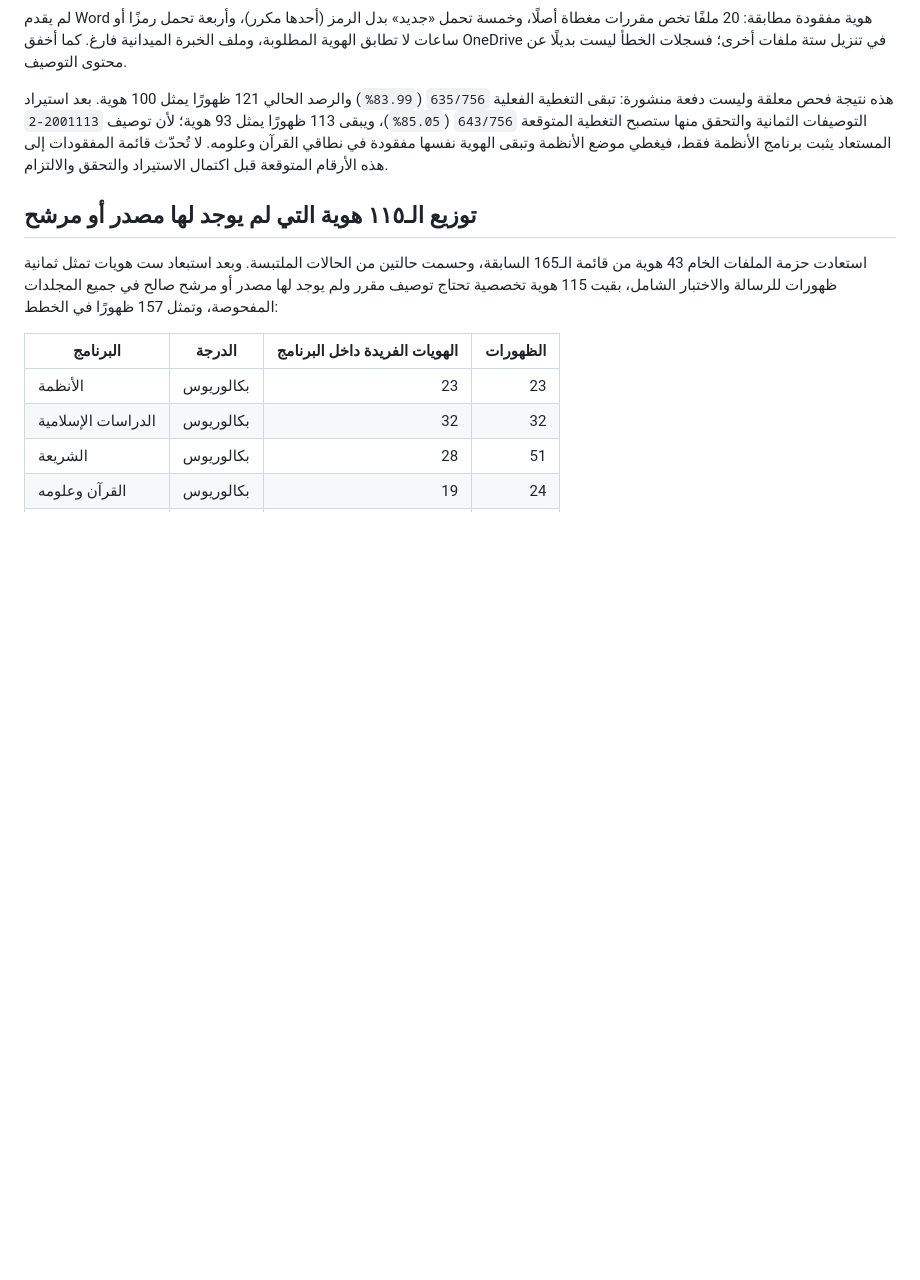
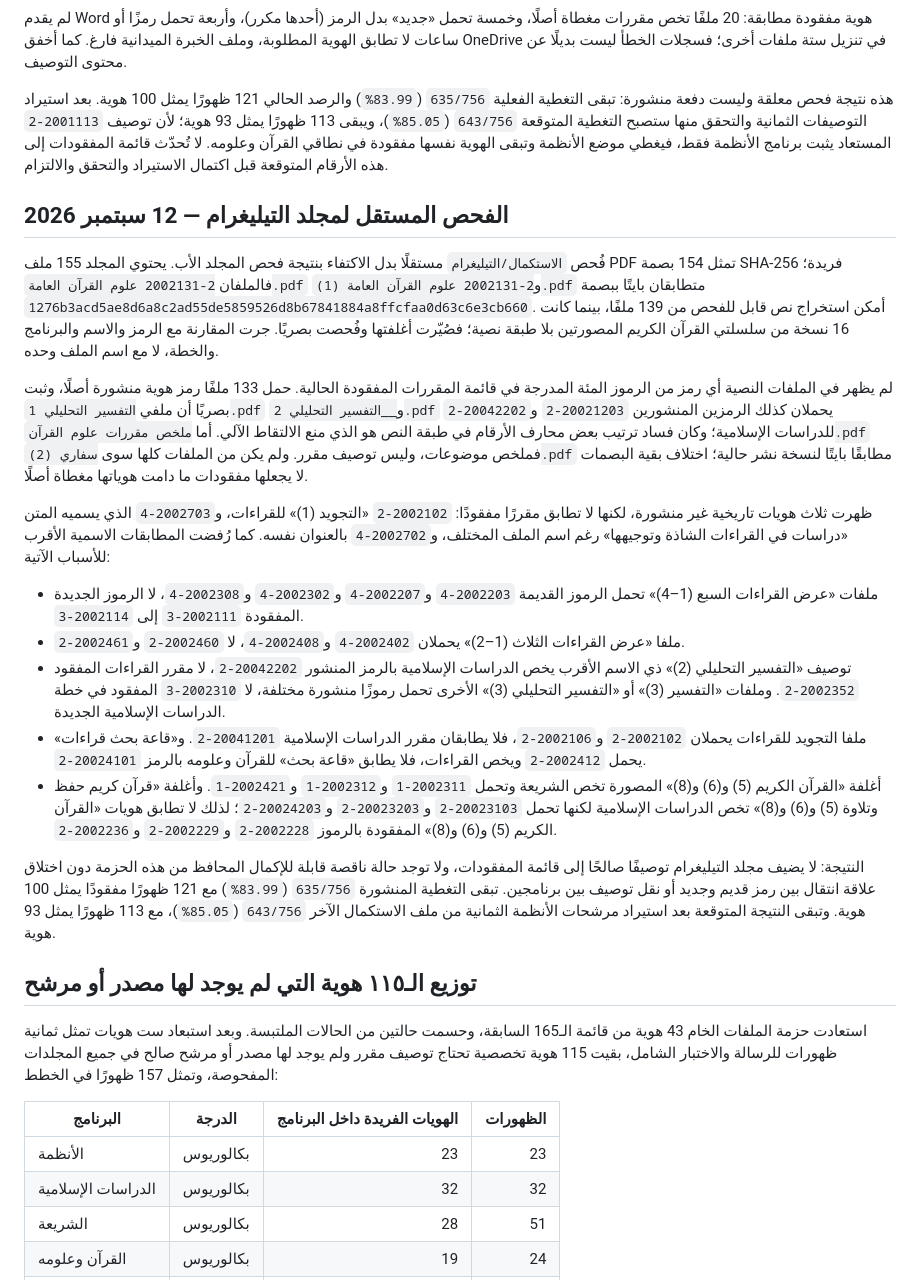
Before and after one commit to majed354/courseOfShar3ah, a Markdown page: COURSE_SPECIFICATIONS_AUDIT.md, the part around the change. GitHub-like rendering; blank space fills up the shorter version.

Commit message:
Record Telegram completion audit

```diff
--- a/COURSE_SPECIFICATIONS_AUDIT.md
+++ b/COURSE_SPECIFICATIONS_AUDIT.md
@@ -117,6 +117,56 @@ Word (29 غير فارغ تمثل 28 ملفًا فريدًا)، وسجل أخط
 الأنظمة وتبقى الهوية نفسها مفقودة في نطاقي القرآن وعلومه. لا تُحدّث قائمة
 المفقودات إلى هذه الأرقام المتوقعة قبل اكتمال الاستيراد والتحقق والالتزام.
 
+## الفحص المستقل لمجلد التيليغرام — 12 سبتمبر 2026
+
+فُحص `الاستكمال/التيليغرام` مستقلًا بدل الاكتفاء بنتيجة فحص المجلد الأب. يحتوي
+المجلد 155 ملف PDF تمثل 154 بصمة SHA-256 فريدة؛ فالملفان
+`2-2002131 علوم القرآن العامة.pdf` و`2-2002131 علوم القرآن العامة (1).pdf`
+متطابقان بايتًا ببصمة
+`1276b3acd5ae8d6a8c2ad55de5859526d8b67841884a8ffcfaa0d63c6e3cb660`.
+أمكن استخراج نص قابل للفحص من 139 ملفًا، بينما كانت 16 نسخة من سلسلتي القرآن
+الكريم المصورتين بلا طبقة نصية؛ فصُيّرت أغلفتها وفُحصت بصريًا. جرت المقارنة مع
+الرمز والاسم والبرنامج والخطة، لا مع اسم الملف وحده.
+
+لم يظهر في الملفات النصية أي رمز من الرموز المئة المدرجة في قائمة المقررات
+المفقودة الحالية. حمل 133 ملفًا رمز هوية منشورة أصلًا، وثبت بصريًا أن ملفي
+`التفسير التحليلي 1.pdf` و`__التفسير التحليلي 2.pdf` يحملان كذلك الرمزين المنشورين
+`20021203-2` و`20042202-2` للدراسات الإسلامية؛ وكان فساد ترتيب بعض محارف الأرقام
+في طبقة النص هو الذي منع الالتقاط الآلي. أما `ملخص مقررات علوم القرآن.pdf` فملخص
+موضوعات، وليس توصيف مقرر. ولم يكن من الملفات كلها سوى `سفاري (2).pdf` مطابقًا
+بايتًا لنسخة نشر حالية؛ اختلاف بقية البصمات لا يجعلها مفقودات ما دامت هوياتها
+مغطاة أصلًا.
+
+ظهرت ثلاث هويات تاريخية غير منشورة، لكنها لا تطابق مقررًا مفقودًا: `2002102-2`
+«التجويد (1)» للقراءات، و`2002703-4` الذي يسميه المتن «دراسات في القراءات
+الشاذة وتوجيهها» رغم اسم الملف المختلف، و`2002702-4` بالعنوان نفسه. كما رُفضت
+المطابقات الاسمية الأقرب للأسباب الآتية:
+
+- ملفات «عرض القراءات السبع (1–4)» تحمل الرموز القديمة `2002203-4` و`2002207-4`
+  و`2002302-4` و`2002308-4`، لا الرموز الجديدة المفقودة `2002111-3` إلى
+  `2002114-3`.
+- ملفا «عرض القراءات الثلاث (1–2)» يحملان `2002402-4` و`2002408-4`، لا
+  `2002460-2` و`2002461-2`.
+- توصيف «التفسير التحليلي (2)» ذي الاسم الأقرب يخص الدراسات الإسلامية بالرمز
+  المنشور `20042202-2`، لا مقرر القراءات المفقود `2002352-2`. وملفات
+  «التفسير (3)» أو «التفسير التحليلي (3)» الأخرى تحمل رموزًا منشورة مختلفة، لا
+  `2002310-3` المفقود في خطة الدراسات الإسلامية الجديدة.
+- ملفا التجويد للقراءات يحملان `2002102-2` و`2002106-2`، فلا يطابقان مقرر
+  الدراسات الإسلامية `20041201-2`. و«قاعة بحث قراءات» يحمل `2002412-2` ويخص
+  القراءات، فلا يطابق «قاعة بحث» للقرآن وعلومه بالرمز `20024101-2`.
+- أغلفة «القرآن الكريم (5) و(6) و(8)» المصورة تخص الشريعة وتحمل `2002311-1`
+  و`2002312-1` و`2002421-1`. وأغلفة «قرآن كريم حفظ وتلاوة (5) و(6) و(8)» تخص
+  الدراسات الإسلامية لكنها تحمل `20023103-2` و`20023203-2` و`20024203-2`؛
+  لذلك لا تطابق هويات «القرآن الكريم (5) و(6) و(8)» المفقودة بالرموز
+  `2002228-2` و`2002229-2` و`2002236-2`.
+
+النتيجة: لا يضيف مجلد التيليغرام توصيفًا صالحًا إلى قائمة المفقودات، ولا توجد
+حالة ناقصة قابلة للإكمال المحافظ من هذه الحزمة دون اختلاق علاقة انتقال بين رمز
+قديم وجديد أو نقل توصيف بين برنامجين. تبقى التغطية المنشورة `635/756`
+(`83.99%`) مع 121 ظهورًا مفقودًا يمثل 100 هوية. وتبقى النتيجة المتوقعة بعد
+استيراد مرشحات الأنظمة الثمانية من ملف الاستكمال الآخر `643/756` (`85.05%`)،
+مع 113 ظهورًا يمثل 93 هوية.
+
 ## توزيع الـ١١٥ هوية التي لم يوجد لها مصدر أو مرشح
 
 استعادت حزمة الملفات الخام 43 هوية من قائمة الـ165 السابقة، وحسمت حالتين من الحالات الملتبسة. وبعد استبعاد ست هويات تمثل ثمانية ظهورات للرسالة والاختبار الشامل، بقيت 115 هوية تخصصية تحتاج توصيف مقرر ولم يوجد لها مصدر أو مرشح صالح في جميع المجلدات المفحوصة، وتمثل 157 ظهورًا في الخطط:
```
Also changed, not shown: WORK_STATUS.md (+11 -3 lines).
